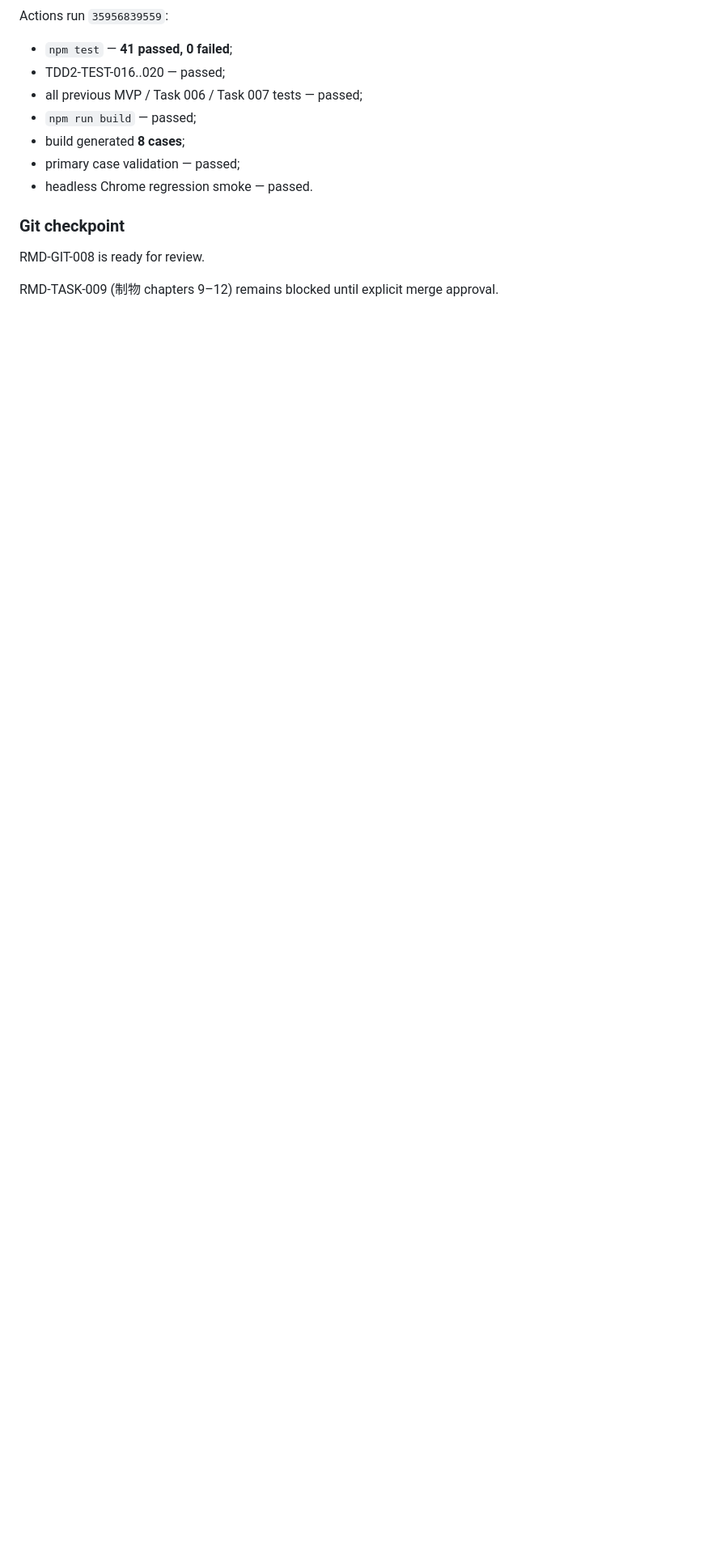
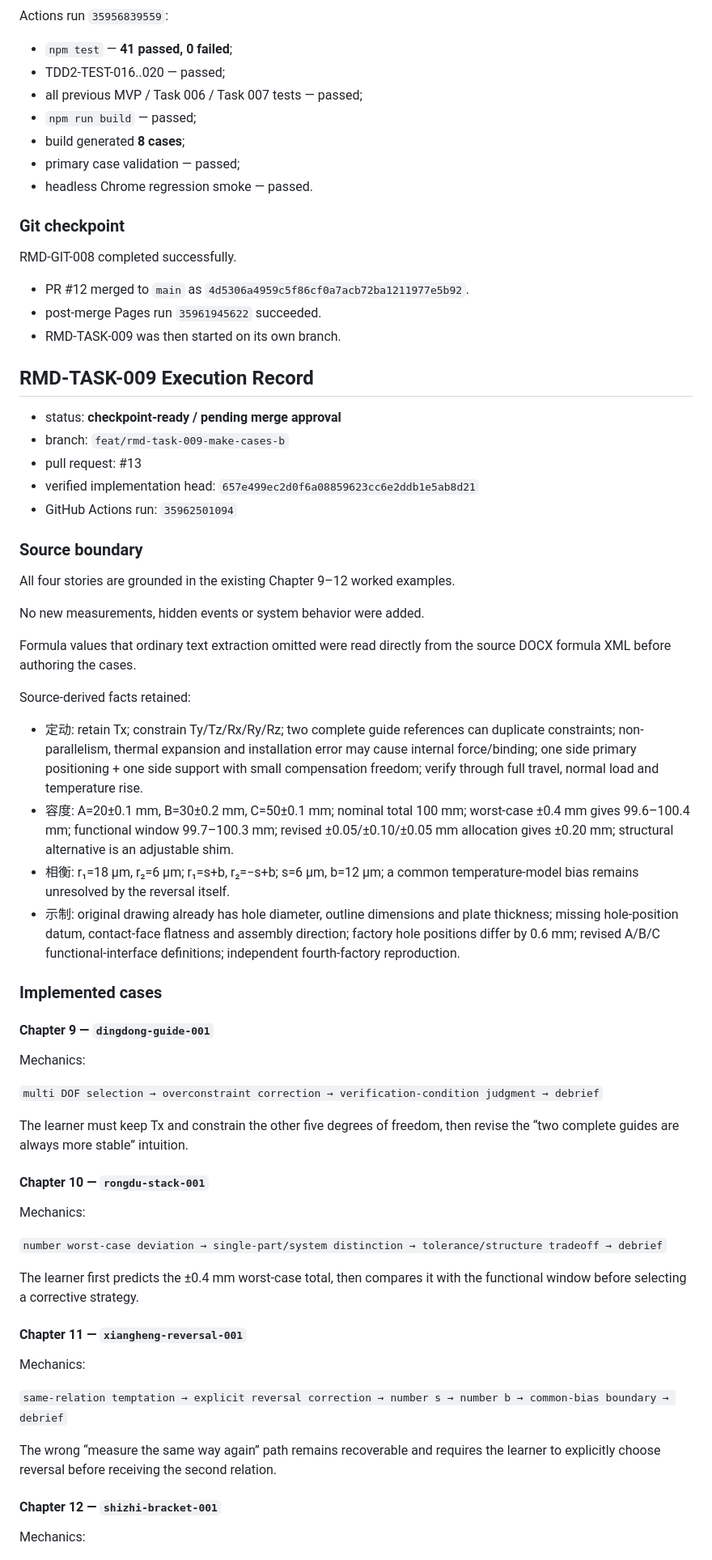
Before and after one commit to goldengrape/mozi-engineering, a Markdown page: docs/RMD.md, the part around one of its changes. Shown at 81% size. GitHub-like rendering; blank space fills up the shorter version.

Commit message:
docs: record RMD-TASK-009 checkpoint

```diff
--- a/docs/RMD.md
+++ b/docs/RMD.md
@@ -1026,6 +1026,63 @@ Actions run `35956839559`:
 
 ### Git checkpoint
 
-RMD-GIT-008 is ready for review.
+RMD-GIT-008 completed successfully.
 
-RMD-TASK-009 (制物 chapters 9–12) remains blocked until explicit merge approval.
+- PR #12 merged to `main` as `4d5306a4959c5f86cf0a7acb72ba1211977e5b92`.
+- post-merge Pages run `35961945622` succeeded.
+- RMD-TASK-009 was then started on its own branch.
+
+
+## RMD-TASK-009 Execution Record
+
+- status: **checkpoint-ready / pending merge approval**
+- branch: `feat/rmd-task-009-make-cases-b`
+- pull request: #13
+- verified implementation head: `657e499ec2d0f6a08859623cc6e2ddb1e5ab8d21`
+- GitHub Actions run: `35962501094`
+
+### Source boundary
+
+All four stories are grounded in the existing Chapter 9–12 worked examples.
+
+No new measurements, hidden events or system behavior were added.
+
+Formula values that ordinary text extraction omitted were read directly from the source DOCX formula XML before authoring the cases.
+
+Source-derived facts retained:
+
+- 定动: retain Tx; constrain Ty/Tz/Rx/Ry/Rz; two complete guide references can duplicate constraints; non-parallelism, thermal expansion and installation error may cause internal force/binding; one side primary positioning + one side support with small compensation freedom; verify through full travel, normal load and temperature rise.
+- 容度: A=20±0.1 mm, B=30±0.2 mm, C=50±0.1 mm; nominal total 100 mm; worst-case ±0.4 mm gives 99.6–100.4 mm; functional window 99.7–100.3 mm; revised ±0.05/±0.10/±0.05 mm allocation gives ±0.20 mm; structural alternative is an adjustable shim.
+- 相衡: r₁=18 μm, r₂=6 μm; r₁=s+b, r₂=−s+b; s=6 μm, b=12 μm; a common temperature-model bias remains unresolved by the reversal itself.
+- 示制: original drawing already has hole diameter, outline dimensions and plate thickness; missing hole-position datum, contact-face flatness and assembly direction; factory hole positions differ by 0.6 mm; revised A/B/C functional-interface definitions; independent fourth-factory reproduction.
+
+### Implemented cases
+
+#### Chapter 9 — `dingdong-guide-001`
+
+Mechanics:
+
+`multi DOF selection → overconstraint correction → verification-condition judgment → debrief`
+
+The learner must keep Tx and constrain the other five degrees of freedom, then revise the “two complete guides are always more stable” intuition.
+
+#### Chapter 10 — `rongdu-stack-001`
+
+Mechanics:
+
+`number worst-case deviation → single-part/system distinction → tolerance/structure tradeoff → debrief`
+
+The learner first predicts the ±0.4 mm worst-case total, then compares it with the functional window before selecting a corrective strategy.
+
+#### Chapter 11 — `xiangheng-reversal-001`
+
+Mechanics:
+
+`same-relation temptation → explicit reversal correction → number s → number b → common-bias boundary → debrief`
+
+The wrong “measure the same way again” path remains recoverable and requires the learner to explicitly choose reversal before receiving the second relation.
+
+#### Chapter 12 — `shizhi-bracket-001`
+
+Mechanics:
+
```
Also changed, not shown: other parts of docs/RMD.md (+39 -3 lines).
